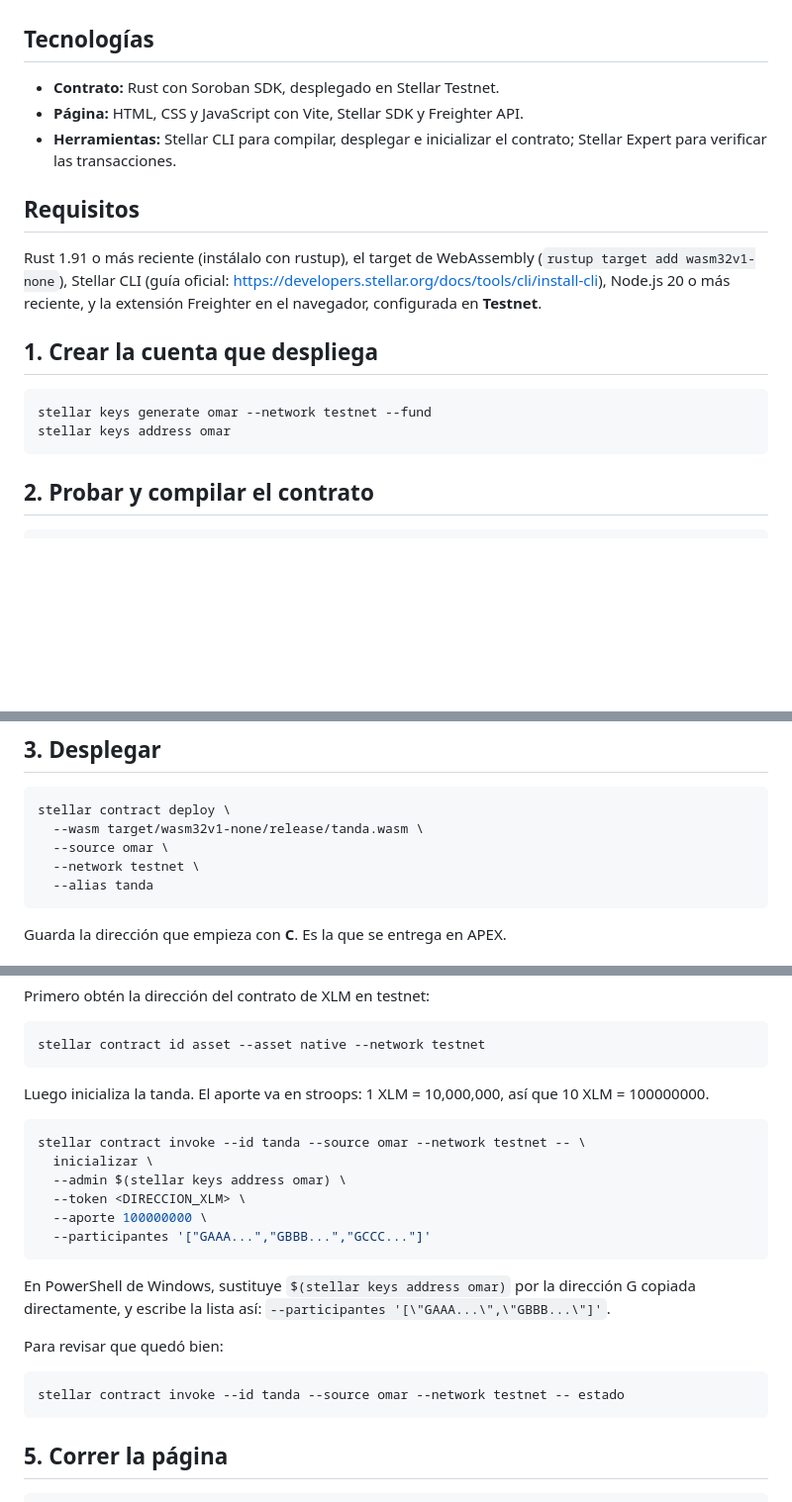
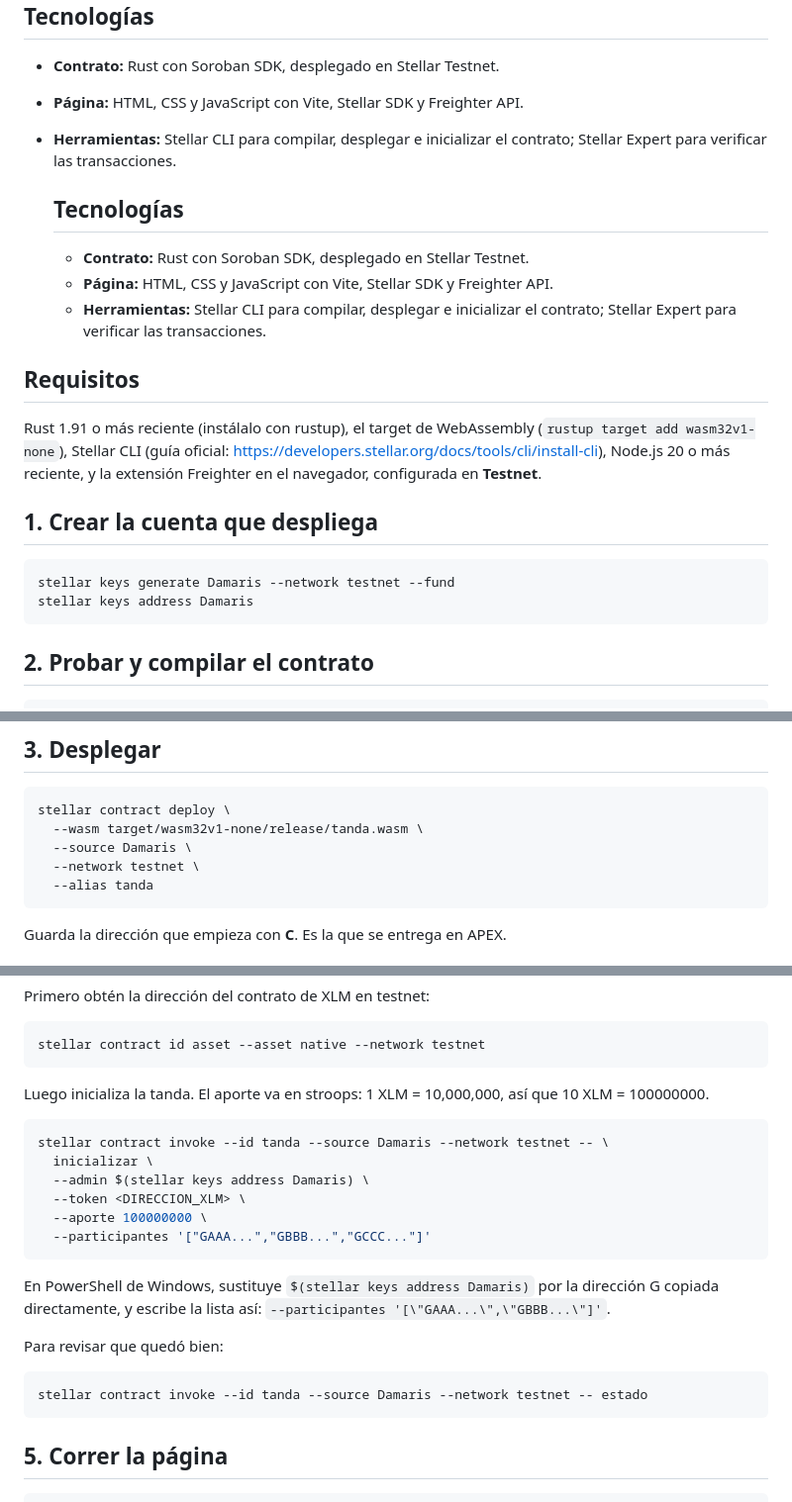
Before and after one commit to damamarquez151-wq/tanda-digital, a Markdown page: README.md, 3 parts joined by grey strips. Shown at 99% size. Rendered like a GitHub page; blank space fills up the shorter version.

Commit message:
README final: tecnologías y comandos con la cuenta real

````diff
--- a/README.md
+++ b/README.md
@@ -35,6 +35,12 @@ En esta tanda digital, el que guarda el dinero y aplica las reglas es un contrat
 - **Página:** HTML, CSS y JavaScript con Vite, Stellar SDK y Freighter API.
 - **Herramientas:** Stellar CLI para compilar, desplegar e inicializar el contrato; Stellar Expert para verificar las transacciones.
 
+   ## Tecnologías
+
+   - **Contrato:** Rust con Soroban SDK, desplegado en Stellar Testnet.
+   - **Página:** HTML, CSS y JavaScript con Vite, Stellar SDK y Freighter API.
+   - **Herramientas:** Stellar CLI para compilar, desplegar e inicializar el contrato; Stellar Expert para verificar las transacciones.
+
 ## Requisitos
 
 Rust 1.91 o más reciente (instálalo con rustup), el target de WebAssembly (`rustup target add wasm32v1-none`), Stellar CLI (guía oficial: https://developers.stellar.org/docs/tools/cli/install-cli), Node.js 20 o más reciente, y la extensión Freighter en el navegador, configurada en **Testnet**.
@@ -42,8 +48,8 @@ Rust 1.91 o más reciente (instálalo con rustup), el target de WebAssembly (`ru
 ## 1. Crear la cuenta que despliega
 
 ```bash
-stellar keys generate omar --network testnet --fund
-stellar keys address omar
+stellar keys generate Damaris --network testnet --fund
+stellar keys address Damaris
 ```
 
 ## 2. Probar y compilar el contrato
@@ -60,7 +66,7 @@ El comando `build` imprime la ruta del archivo `.wasm`. Normalmente es `target/w
 ```bash
 stellar contract deploy \
   --wasm target/wasm32v1-none/release/tanda.wasm \
-  --source omar \
+  --source Damaris \
   --network testnet \
   --alias tanda
 ```
@@ -80,20 +86,20 @@ stellar contract id asset --asset native --network testnet
 Luego inicializa la tanda. El aporte va en stroops: 1 XLM = 10,000,000, así que 10 XLM = 100000000.
 
 ```bash
-stellar contract invoke --id tanda --source omar --network testnet -- \
+stellar contract invoke --id tanda --source Damaris --network testnet -- \
   inicializar \
-  --admin $(stellar keys address omar) \
+  --admin $(stellar keys address Damaris) \
   --token <DIRECCION_XLM> \
   --aporte 100000000 \
   --participantes '["GAAA...","GBBB...","GCCC..."]'
 ```
 
-En PowerShell de Windows, sustituye `$(stellar keys address omar)` por la dirección G copiada directamente, y escribe la lista así: `--participantes '[\"GAAA...\",\"GBBB...\"]'`.
+En PowerShell de Windows, sustituye `$(stellar keys address Damaris)` por la dirección G copiada directamente, y escribe la lista así: `--participantes '[\"GAAA...\",\"GBBB...\"]'`.
 
 Para revisar que quedó bien:
 
 ```bash
-stellar contract invoke --id tanda --source omar --network testnet -- estado
+stellar contract invoke --id tanda --source Damaris --network testnet -- estado
 ```
 
 ## 5. Correr la página
````
